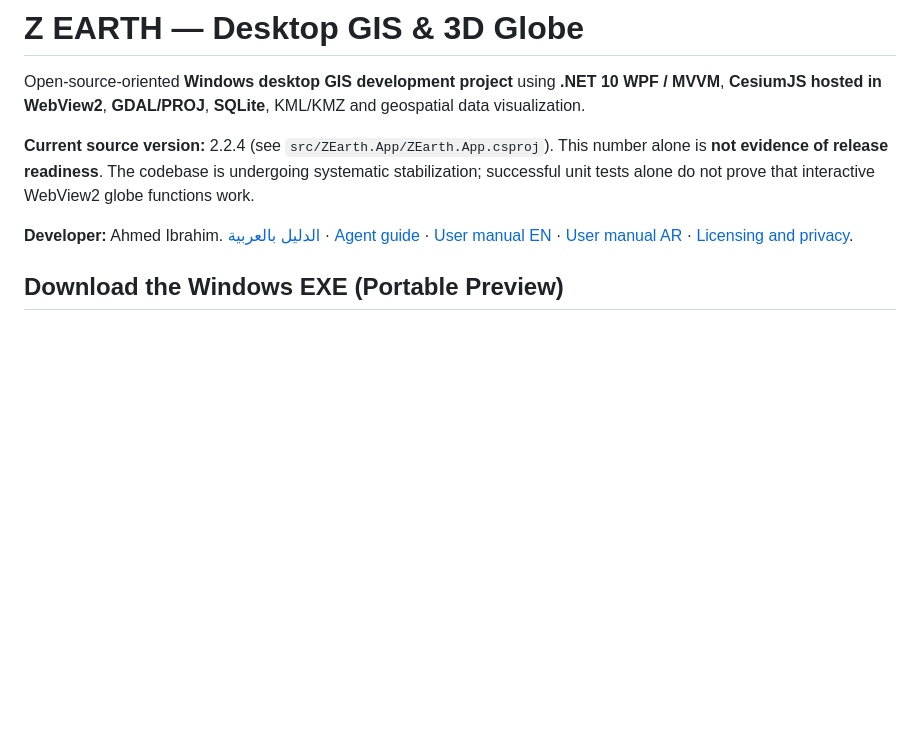
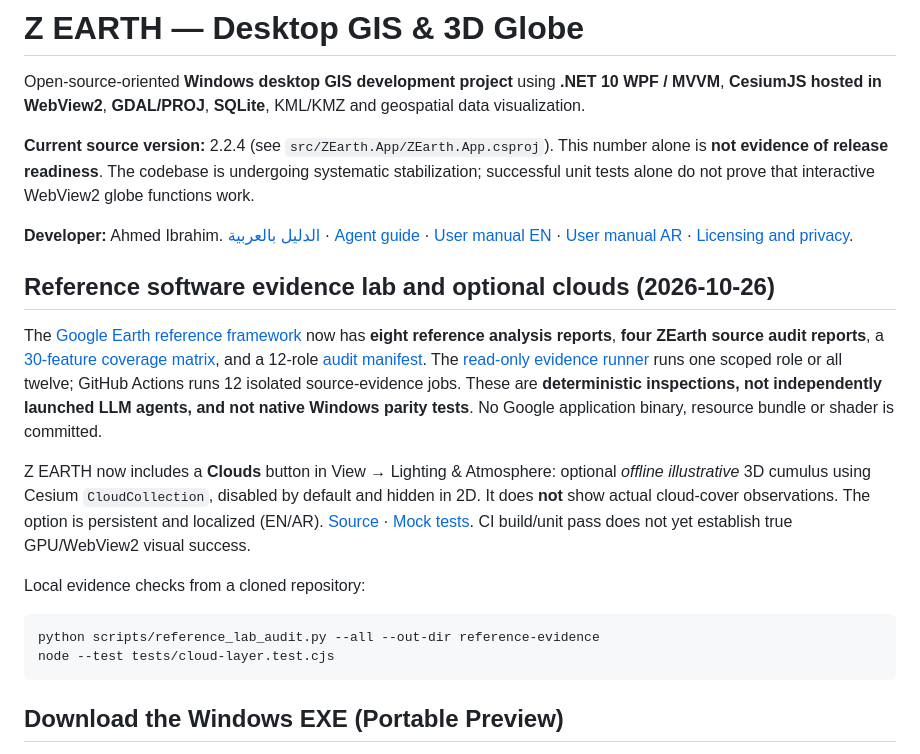
Before and after one commit to ahmadibrahim4geo/Z-EARTH, a Markdown page: README.md, the part around the change. GitHub-like rendering; blank space fills up the shorter version.

Commit message:
Document 12-role evidence lab and offline Clouds feature without overstating native verification

````diff
--- a/README.md
+++ b/README.md
@@ -9,6 +9,18 @@ Open-source-oriented **Windows desktop GIS development project** using **.NET 10
 **Current source version:** 2.2.4 (see `src/ZEarth.App/ZEarth.App.csproj`). This number alone is **not evidence of release readiness**. The codebase is undergoing systematic stabilization; successful unit tests alone do not prove that interactive WebView2 globe functions work.
 
 **Developer:** Ahmed Ibrahim. [الدليل بالعربية](README.ar.md) · [Agent guide](AGENTS.md) · [User manual EN](docs/USER_MANUAL_EN.md) · [User manual AR](docs/USER_MANUAL_AR.md) · [Licensing and privacy](LEGAL_AND_PRIVACY_NOTICES.md).
+
+## Reference software evidence lab and optional clouds (2026-10-26)
+
+The [Google Earth reference framework](docs/google-earth-reference/README.md) now has **eight reference analysis reports**, **four ZEarth source audit reports**, a [30-feature coverage matrix](docs/google-earth-reference/FEATURE_PARITY_MATRIX.md), and a 12-role [audit manifest](docs/google-earth-reference/AGENT_MANIFEST.json). The [read-only evidence runner](scripts/reference_lab_audit.py) runs one scoped role or all twelve; GitHub Actions runs 12 isolated source-evidence jobs. These are **deterministic inspections, not independently launched LLM agents, and not native Windows parity tests**. No Google application binary, resource bundle or shader is committed.
+
+Z EARTH now includes a **Clouds** button in View → Lighting & Atmosphere: optional *offline illustrative* 3D cumulus using Cesium `CloudCollection`, disabled by default and hidden in 2D. It does **not** show actual cloud-cover observations. The option is persistent and localized (EN/AR). [Source](src/ZEarth.Globe/Assets/cloud-layer.js) · [Mock tests](tests/cloud-layer.test.cjs). CI build/unit pass does not yet establish true GPU/WebView2 visual success.
+
+Local evidence checks from a cloned repository:
+```bash
+python scripts/reference_lab_audit.py --all --out-dir reference-evidence
+node --test tests/cloud-layer.test.cjs
+```
 
 ## Download the Windows EXE (Portable Preview)
 
````
